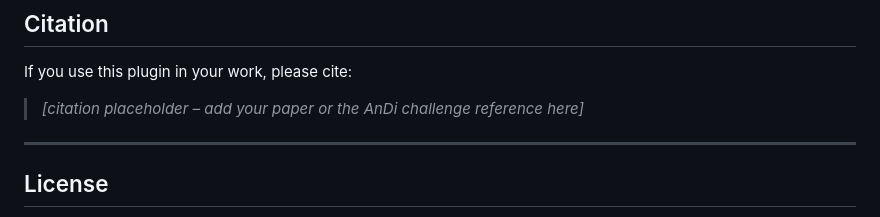
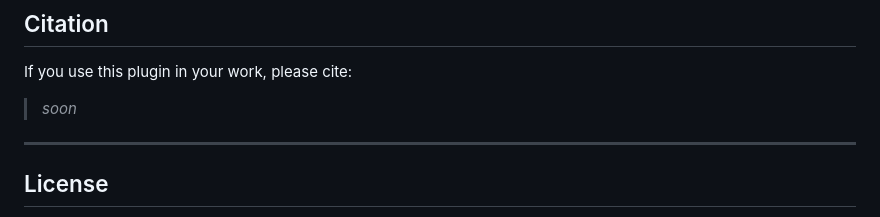
Before and after one commit to gorkamunoz/andi-j, a Markdown page: README.md, the part around the change. Drawn GitHub-style.

Commit message:
hidden citation

```diff
--- a/README.md
+++ b/README.md
@@ -103,7 +103,7 @@ If your machine has a different CUDA toolkit installed than the recommended one,
 
 If you use this plugin in your work, please cite:
 
-> *[citation placeholder – add your paper or the AnDi challenge reference here]*
+> *soon*
 
 ---
 
```
